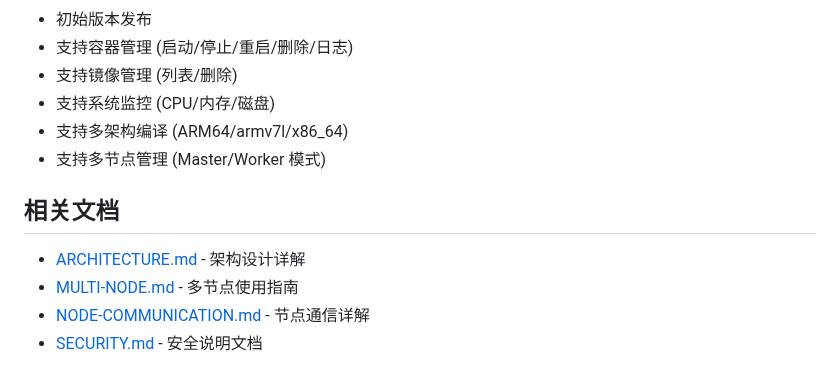
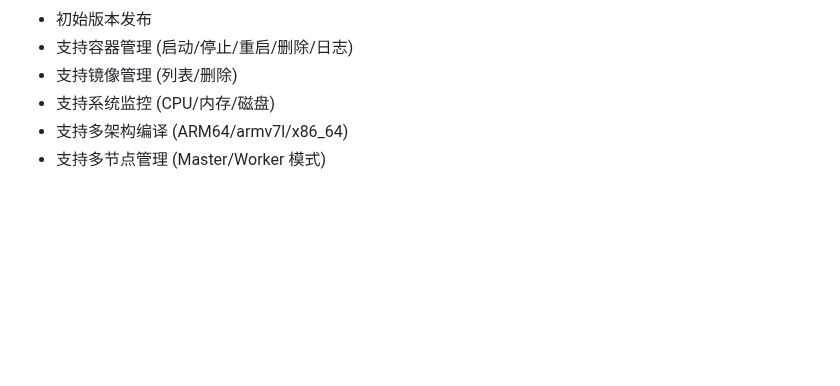
Before and after one commit to reisen7/rabbit-panel, a Markdown page: README.md, the part around one of its changes. Rendered like a GitHub page; blank space fills up the shorter version.

```diff
--- a/README.md
+++ b/README.md
@@ -433,10 +433,3 @@ MIT License
 - 支持系统监控 (CPU/内存/磁盘)
 - 支持多架构编译 (ARM64/armv7l/x86_64)
 - 支持多节点管理 (Master/Worker 模式)
-
-## 相关文档
-
-- [ARCHITECTURE.md](ARCHITECTURE.md) - 架构设计详解
-- [MULTI-NODE.md](MULTI-NODE.md) - 多节点使用指南
-- [NODE-COMMUNICATION.md](NODE-COMMUNICATION.md) - 节点通信详解
-- [SECURITY.md](SECURITY.md) - 安全说明文档
```
Also changed, not shown: other parts of README.md (+2 -2 lines).
